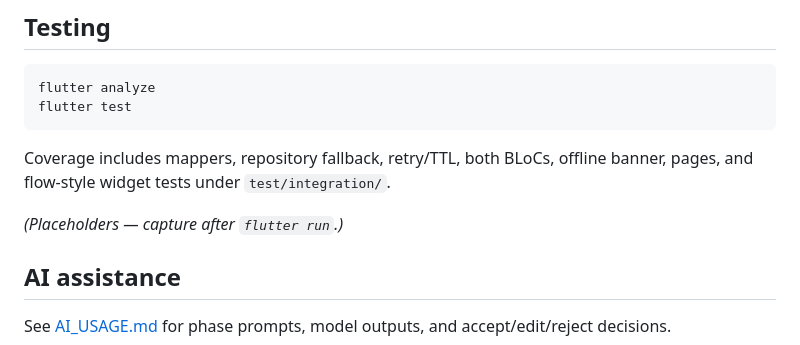
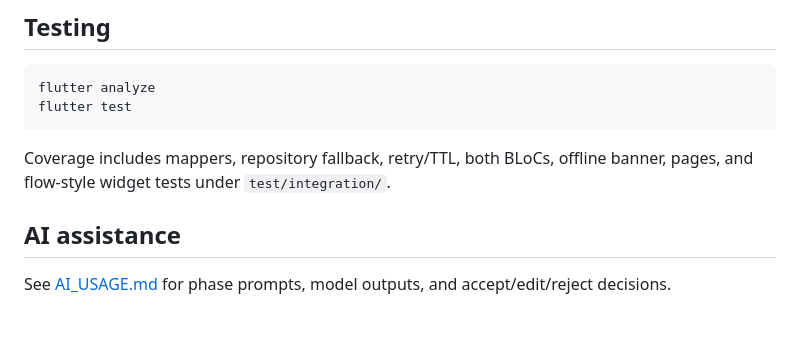
Before and after one commit to Ghon4/currency_tracker_axis, a Markdown page: README.md, the part around the change. GitHub-like rendering; blank space fills up the shorter version.

Commit message:
docs: updating README.md

```diff
--- a/README.md
+++ b/README.md
@@ -86,8 +86,6 @@ flutter test
 
 Coverage includes mappers, repository fallback, retry/TTL, both BLoCs, offline banner, pages, and flow-style widget tests under `test/integration/`.
 
-*(Placeholders — capture after `flutter run`.)*
-
 ## AI assistance
 
 See [AI_USAGE.md](AI_USAGE.md) for phase prompts, model outputs, and accept/edit/reject decisions.
```
